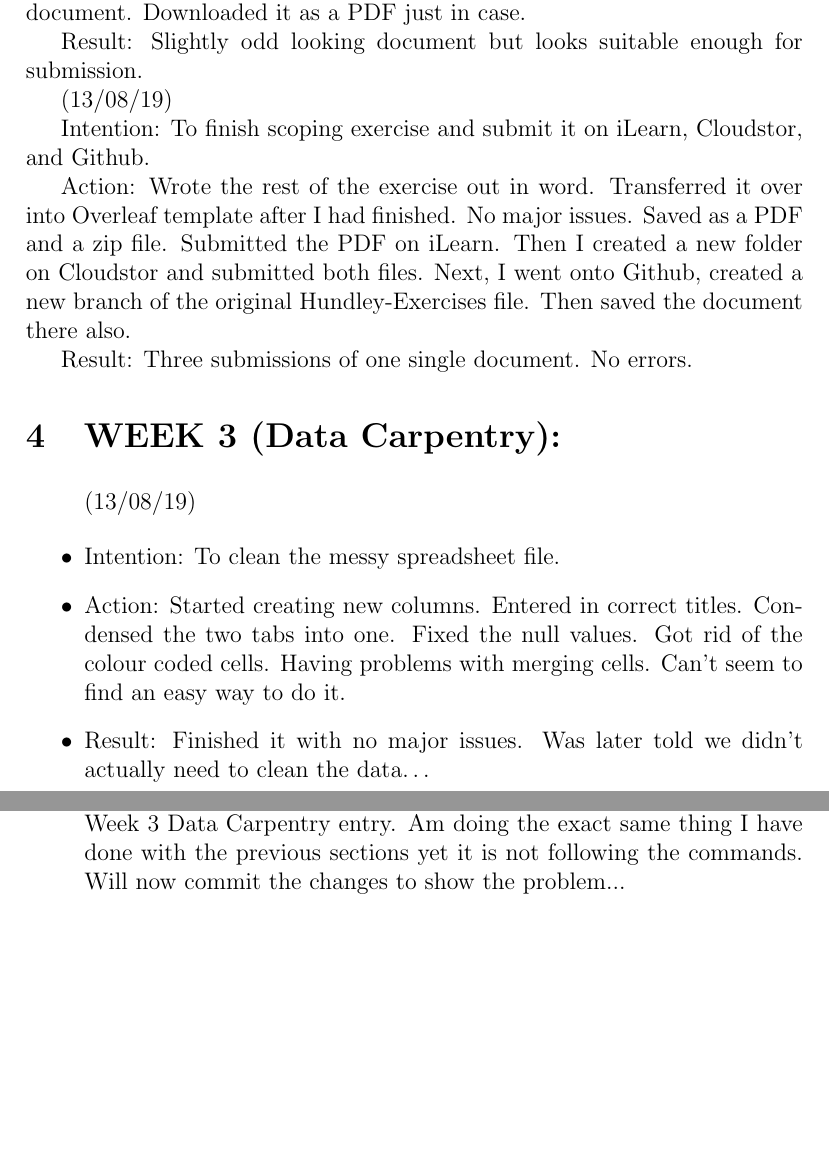
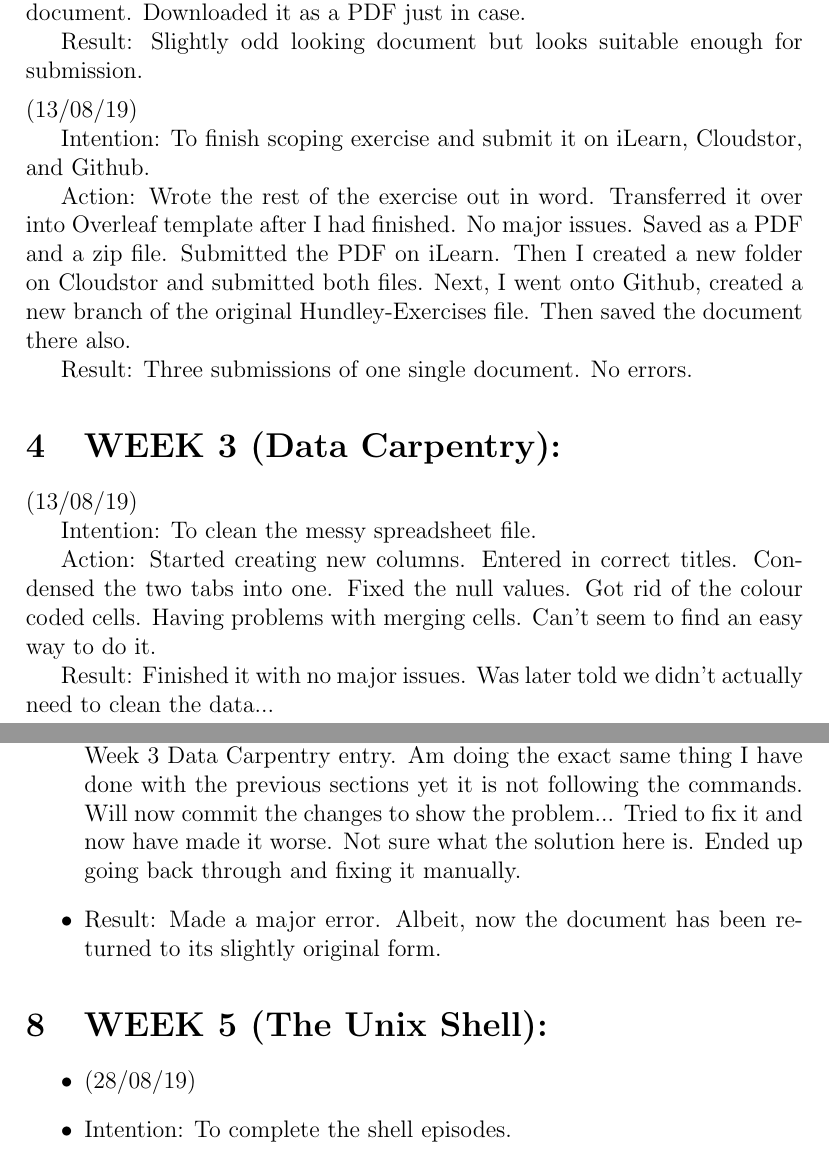
Before and after one commit to MQ-FOAR705/Learning-Journal-by-John-Hundley, a LaTeX document (main.tex): two parts of pages 2 and 4 of 4, joined at a grey line, cut so that both start at the same text, the shorter picture padded with empty space. Compiled offline with pdfLaTeX.

Commit message:
Small changes to formatting.

```diff
--- a/main.tex
+++ b/main.tex
@@ -54,8 +54,7 @@ Action: Registered for an account on Overleaf. Read the 30-minute guide. Started
 
 Result: Slightly odd looking document but looks suitable enough for submission.
 
-
-(13/08/19)
+\item(13/08/19)
 
 Intention: To finish scoping exercise and submit it on iLearn, Cloudstor, and Github.
 
@@ -65,17 +64,13 @@ Result: Three submissions of one single document. No errors.
 
 \section{WEEK 3 (Data Carpentry):}
 
-\begin{itemize}
-
 (13/08/19)
 
-\item{Intention: To clean the messy spreadsheet file.}
+Intention: To clean the messy spreadsheet file.
 
-\item{Action: Started creating new columns. Entered in correct titles. Condensed the two tabs into one. Fixed the null values. Got rid of the colour coded cells. Having problems with merging cells. Can’t seem to find an easy way to do it.}
+Action: Started creating new columns. Entered in correct titles. Condensed the two tabs into one. Fixed the null values. Got rid of the colour coded cells. Having problems with merging cells. Can’t seem to find an easy way to do it.
 
-\item{Result: Finished it with no major issues. Was later told we didn’t actually need to clean the data…}
-
-\end{itemize}
+Result: Finished it with no major issues. Was later told we didn’t actually need to clean the data...
 
 \section{WEEK 4 (Data Carpentry):}
 
@@ -116,7 +111,23 @@ Result: Three submissions of one single document. No errors.
 
 \item {Intention: To write out the elaboration exercise and understand how Voyant can assist this project.}
 
-\item {Action: Figured out how to use the 'item' and 'itemize' command. Now my structure and paragraphs looks neater. Having problems with the Week 3 Data Carpentry entry. Am doing the exact same thing I have done with the previous sections yet it is not following the commands. Will now commit the changes to show the problem...}
+\item {Action: Figured out how to use the 'item' and 'itemize' command. Now my structure and paragraphs looks neater. Having problems with the Week 3 Data Carpentry entry. Am doing the exact same thing I have done with the previous sections yet it is not following the commands. Will now commit the changes to show the problem... Tried to fix it and now have made it worse. Not sure what the solution here is. Ended up going back through and fixing it manually.}
+
+\item {Result: Made a major error. Albeit, now the document has been returned to its slightly original form.}
+
+\end{itemize}
+
+\section{WEEK 5 (The Unix Shell):}
+
+\begin{itemize}
+    \item
+
+(28/08/19)
+
+\item Intention: To complete the shell episodes.
+
+
+
 
 \end{itemize}
 
```
Also changed, not shown: main.tex (2 more changed lines).
